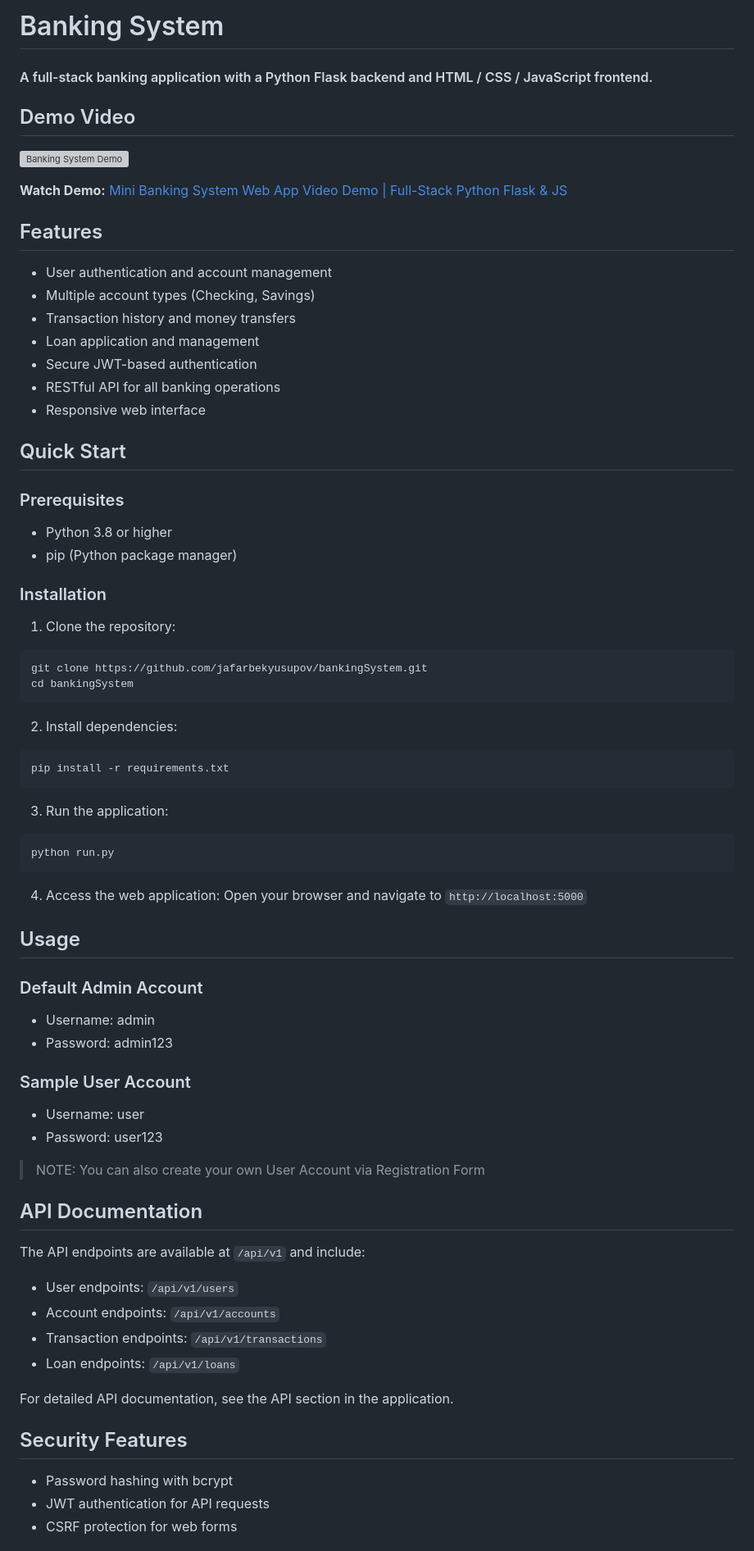
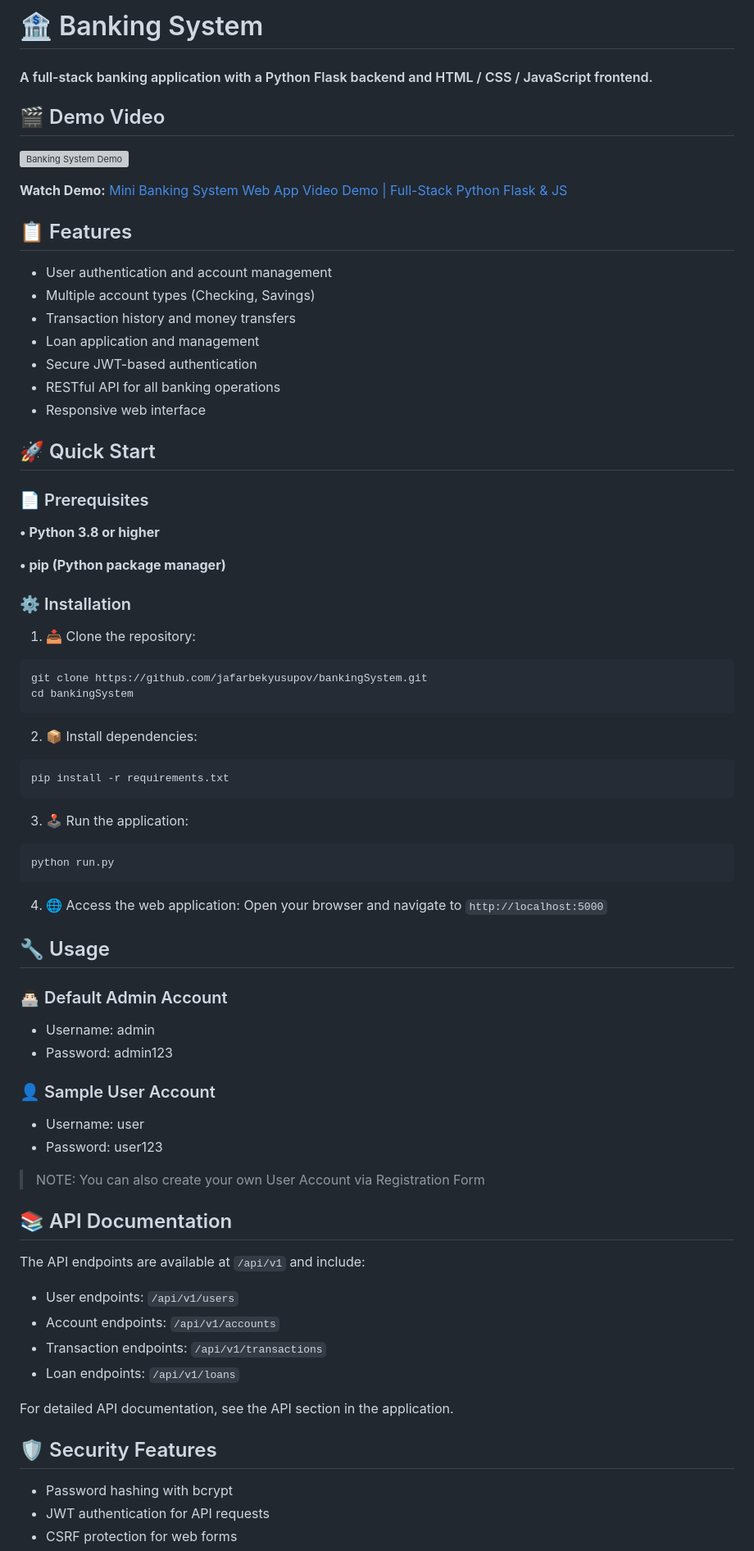
Before and after one commit to jafarbekyusupov/bankingSystem, a Markdown page: README.md, the part around one of its changes. Shown at 82% size. GitHub-like rendering; grey boxes are pictures that could not be loaded.

Commit message:
added some emojis for sake of better UI

````diff
--- a/README.md
+++ b/README.md
@@ -1,14 +1,14 @@
-# Banking System
+# 🏦 Banking System
 
 #### A full-stack banking application with a Python Flask backend and HTML / CSS / JavaScript frontend.
 
-## Demo Video
+## 🎬 Demo Video
 
 [![Banking System Demo](https://img.youtube.com/vi/czdNo4DnRyc/0.jpg)](https://www.youtube.com/watch?v=czdNo4DnRyc)
 
 **Watch Demo:** [Mini Banking System Web App Video Demo | Full-Stack Python Flask & JS](https://www.youtube.com/watch?v=czdNo4DnRyc)
 
-## Features
+## 📋 Features
 
 - User authentication and account management
 - Multiple account types (Checking, Savings)
@@ -18,46 +18,47 @@
 - RESTful API for all banking operations
 - Responsive web interface
 
-## Quick Start
+## 🚀 Quick Start
 
-### Prerequisites
+### 📄 Prerequisites
 
-- Python 3.8 or higher
-- pip (Python package manager)
+**• Python 3.8 or higher**
 
-### Installation
+**• pip (Python package manager)**
 
-1. Clone the repository:
+### ⚙️ Installation
+
+1. 📥 Clone the repository:
 ```
 git clone https://github.com/jafarbekyusupov/bankingSystem.git
 cd bankingSystem
 ```
 
-2. Install dependencies:
+2. 📦 Install dependencies:
 ```
 pip install -r requirements.txt
 ```
 
-3. Run the application:
+3. 🕹️ Run the application:
 ```
 python run.py
 ```
 
-4. Access the web application:
+4. 🌐 Access the web application:
 Open your browser and navigate to `http://localhost:5000`
 
-## Usage
+## 🔧 Usage
 
-### Default Admin Account
+### 👨🏻‍💻 Default Admin Account
  - Username: admin
  - Password: admin123
 
-### Sample User Account
+### 👤 Sample User Account
 - Username: user
 - Password: user123
 > NOTE: You can also create your own User Account via Registration Form
 
-## API Documentation
+## 📚 API Documentation
 
  The API endpoints are available at `/api/v1` and include:
 
@@ -68,7 +69,7 @@ Open your browser and navigate to `http://localhost:5000`
 
 For detailed API documentation, see the API section in the application.
 
-## Security Features
+## 🛡️ Security Features
 
 - Password hashing with bcrypt
 - JWT authentication for API requests
````
Also changed, not shown: other parts of README.md (+2 -2 lines).
